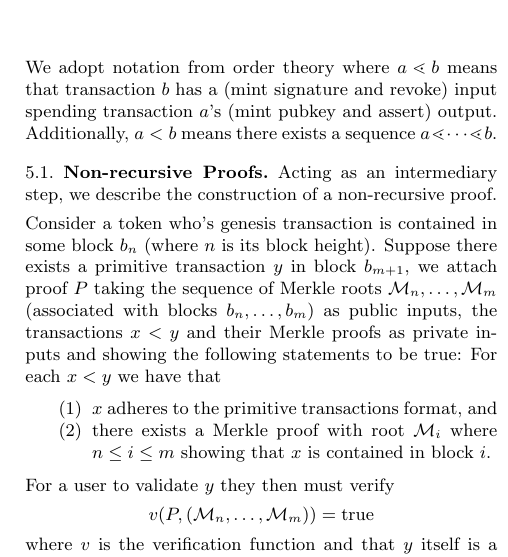
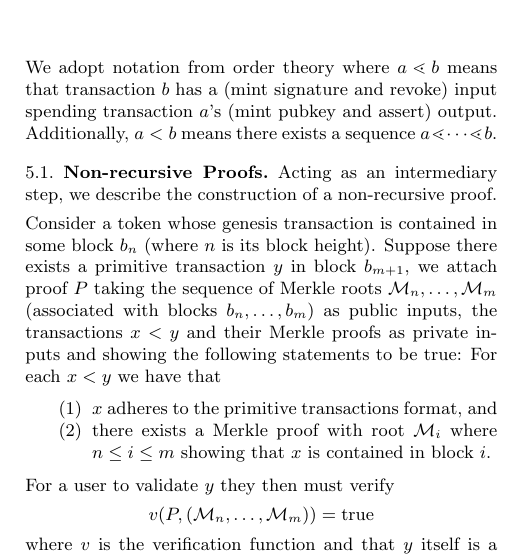
Before and after one commit to recursivesmelting/recursive-smelting-whitepaper, a LaTeX paper (main.tex): part of one column of page 3 of 3, cut so that both start at the same text. Compiled offline with pdfLaTeX.

Commit message:
Fix typo and cleanup (#9)

```diff
--- a/main.tex
+++ b/main.tex
@@ -149,11 +149,11 @@ While possible, it is undesirable to trace back through the transaction graph to
     \import{res/}{basictxproofs}
 \end{center}
 
-We adopt notation from order theory where $a \lessdot b$ means that transaction $b$ has a (mint signature and revoke) input spending transaction $a$'s (mint pubkey and assert) output.  Additionally, $a < b$ means there exists a sequence $a \lessdot \dots \lessdot b$.
+We adopt notation from order theory where $a \lessdot b$ means that transaction $b$ has a (mint signature and revoke) input spending transaction $a$'s (mint pubkey and assert) output. Additionally, $a < b$ means there exists a sequence $a \lessdot \dots \lessdot b$.
 \subsection{Non-recursive Proofs}
 Acting as an intermediary step, we describe the construction of a non-recursive proof.
 
-Consider a token who's genesis transaction is contained in some block $b_{n}$ (where $n$ is its block height). Suppose there exists a primitive transaction $y$ in block $b_{m+1}$, we attach proof $P$ taking the sequence of Merkle roots $\mathcal{M}_{n}, \dots, \mathcal{M}_{m}$ (associated with blocks $b_{n}, \dots, b_{m}$) as public inputs, the transactions $x < y$ and their Merkle proofs as private inputs and showing the following statements to be true:
+Consider a token whose genesis transaction is contained in some block $b_{n}$ (where $n$ is its block height). Suppose there exists a primitive transaction $y$ in block $b_{m+1}$, we attach proof $P$ taking the sequence of Merkle roots $\mathcal{M}_{n}, \dots, \mathcal{M}_{m}$ (associated with blocks $b_{n}, \dots, b_{m}$) as public inputs, the transactions $x < y$ and their Merkle proofs as private inputs and showing the following statements to be true:
 For each $x < y$ we have that
 \begin{enumerate}
     \item $x$ adheres to the primitive transactions format, and
```
Also changed, not shown: main.tex (4 more changed lines).
